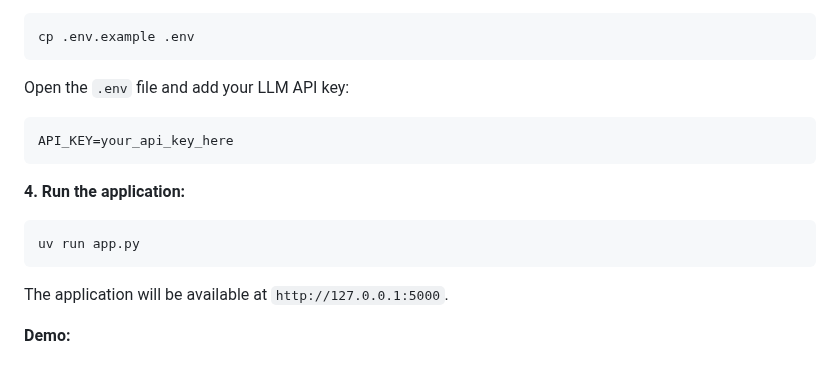
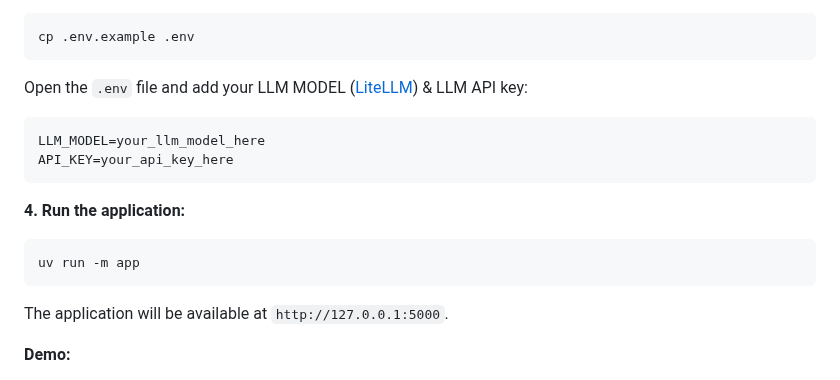
Before and after one commit to mdonmez/passai, a Markdown page: README.md, the part around the change. GitHub-like rendering.

Commit message:
Updates environment setup documentation
Adds LLM_MODEL configuration to .env setup instructions
Updates application launch command to use -m flag

````diff
--- a/README.md
+++ b/README.md
@@ -93,14 +93,15 @@ Copy the `.env.example` file to a new file named `.env`:
 ```bash
 cp .env.example .env
 ```
-Open the `.env` file and add your LLM API key:
+Open the `.env` file and add your LLM MODEL ([LiteLLM](https://docs.litellm.ai/docs/providers)) & LLM API key:
 ```
+LLM_MODEL=your_llm_model_here
 API_KEY=your_api_key_here
 ```
 
 **4. Run the application:**
 ```bash
-uv run app.py
+uv run -m app
 ```
 The application will be available at `http://127.0.0.1:5000`.
 
````
